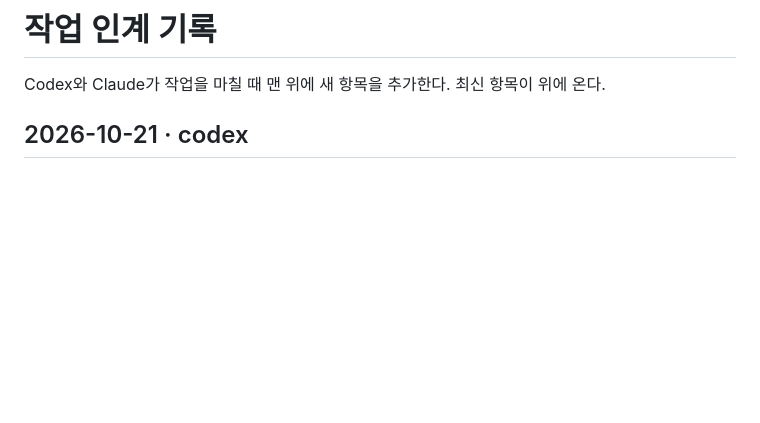
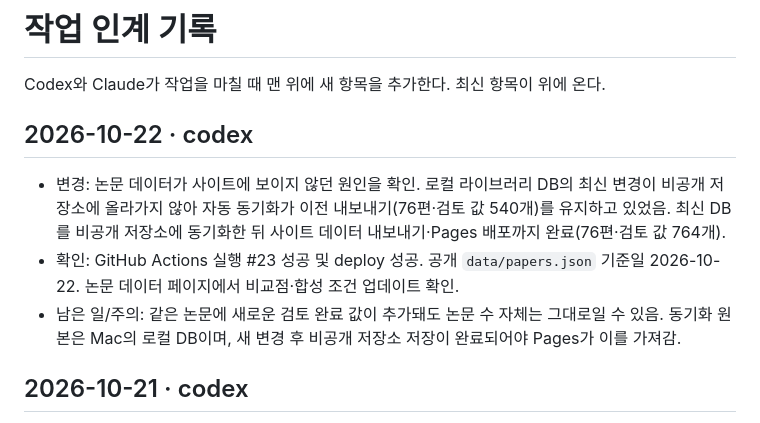
Before and after one commit to Z1N00-1015/2d-mat-lib, a Markdown page: HANDOFF.md, the part around the change. Drawn GitHub-style; blank space fills up the shorter version.

Commit message:
[codex] Record paper database sync verification

```diff
--- a/HANDOFF.md
+++ b/HANDOFF.md
@@ -1,6 +1,11 @@
 # 작업 인계 기록
 
 Codex와 Claude가 작업을 마칠 때 맨 위에 새 항목을 추가한다. 최신 항목이 위에 온다.
+
+## 2026-10-22 · codex
+- 변경: 논문 데이터가 사이트에 보이지 않던 원인을 확인. 로컬 라이브러리 DB의 최신 변경이 비공개 저장소에 올라가지 않아 자동 동기화가 이전 내보내기(76편·검토 값 540개)를 유지하고 있었음. 최신 DB를 비공개 저장소에 동기화한 뒤 사이트 데이터 내보내기·Pages 배포까지 완료(76편·검토 값 764개).
+- 확인: GitHub Actions 실행 #23 성공 및 deploy 성공. 공개 `data/papers.json` 기준일 2026-10-22. 논문 데이터 페이지에서 비교점·합성 조건 업데이트 확인.
+- 남은 일/주의: 같은 논문에 새로운 검토 완료 값이 추가돼도 논문 수 자체는 그대로일 수 있음. 동기화 원본은 Mac의 로컬 DB이며, 새 변경 후 비공개 저장소 저장이 완료되어야 Pages가 이를 가져감.
 
 ## 2026-10-21 · codex
 - 변경: 논문 데이터 자동 동기화 예약을 매시 3분부터 5분 간격으로 실행하도록 조정. 정각의 GitHub Actions 혼잡을 피하고 cron 변경으로 예약 실행을 다시 활성화.
```
